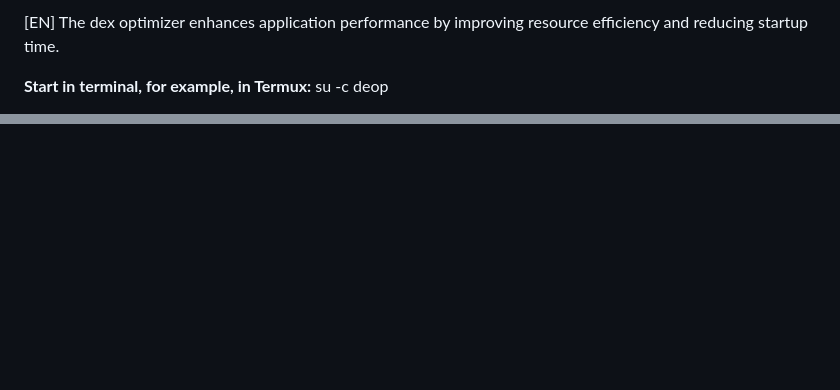
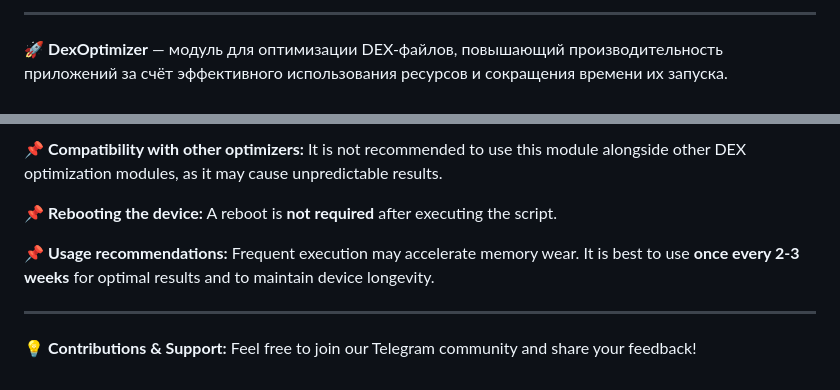
Before and after one commit to zerxfox/DexOptimizer, a Markdown page: README.md, 2 parts joined by grey strips. Drawn GitHub-style; blank space fills up the shorter version.

```diff
--- a/README.md
+++ b/README.md
@@ -6,6 +6,5 @@ Telegram Channel: [<img src="https://img.icons8.com/color/48/000000/telegram-app
 
-[EN] The dex optimizer enhances application performance by improving resource efficiency and reducing startup time.
+---
 
-**Start in terminal, for example, in Termux:**
-su -с deop
+🚀 **DexOptimizer** — модуль для оптимизации DEX-файлов, повышающий производительность приложений за счёт эффективного использования ресурсов и сокращения времени их запуска.
 
@@ -41,0 +97,12 @@ su -c deop
+📌 **Compatibility with other optimizers:**
+It is not recommended to use this module alongside other DEX optimization modules, as it may cause unpredictable results.
+
+📌 **Rebooting the device:**
+A reboot is **not required** after executing the script.
+
+📌 **Usage recommendations:**
+Frequent execution may accelerate memory wear. It is best to use **once every 2-3 weeks** for optimal results and to maintain device longevity.
+
+---
+
+💡 **Contributions & Support:** Feel free to join our Telegram community and share your feedback!
```
Also changed, not shown: other parts of README.md (+75 -19 lines).
